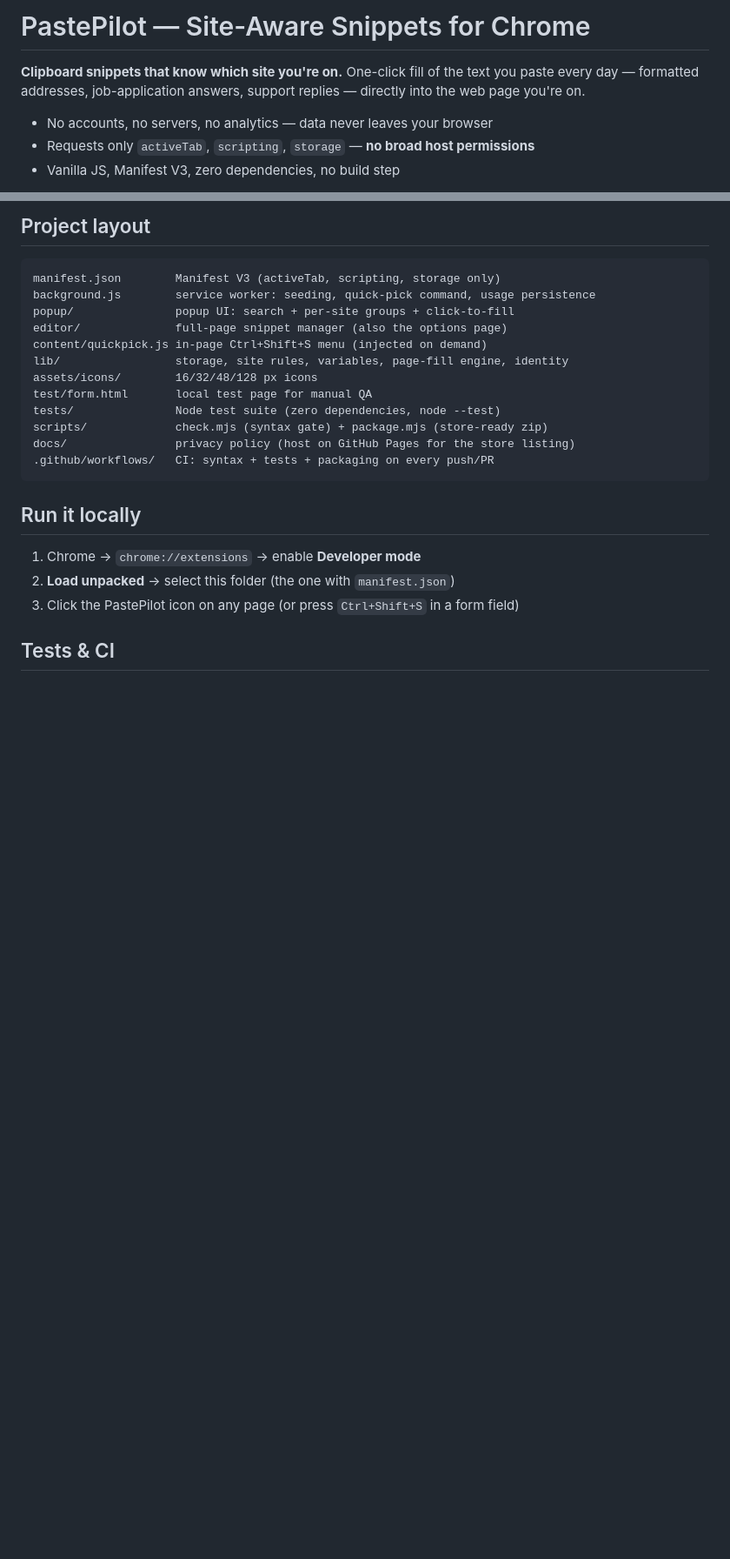
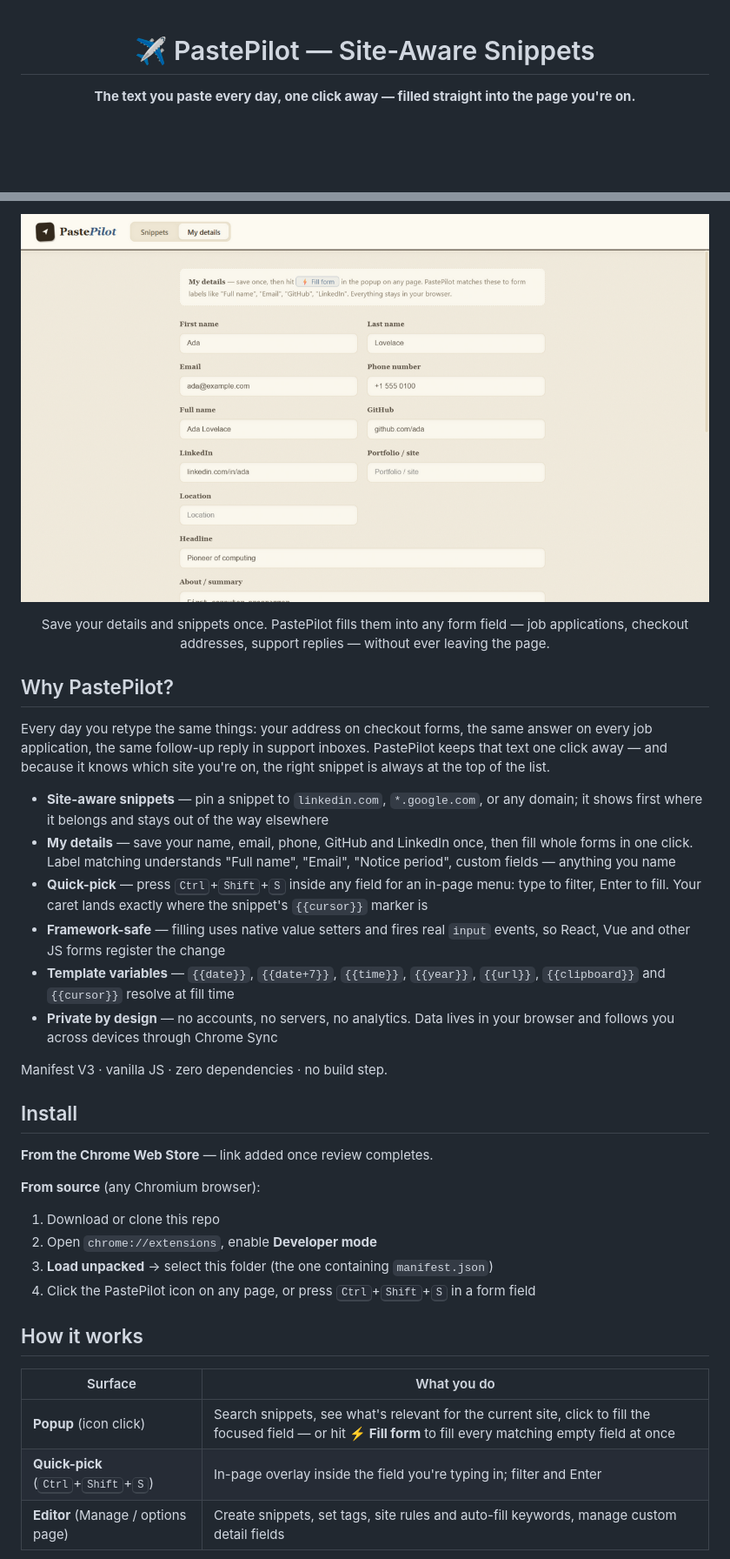
Before and after one commit to Gaurav77Kumar/PastePilot, a Markdown page: README.md, 2 parts joined by grey strips. Shown: that part at 87% size. Rendered like a GitHub page; pictures changed too: docs/screenshots/my-details.png (added); blank space fills up the shorter version.

Commit message:
Improve README: screenshots, CI badge, features, usage and dev docs

````diff
--- a/README.md
+++ b/README.md
@@ -1,10 +1,6 @@
-# PastePilot — Site-Aware Snippets for Chrome
+<div align="center">
 
-**Clipboard snippets that know which site you're on.** One-click fill of the text you
-paste every day — formatted addresses, job-application answers, support replies —
-directly into the web page you're on.
+# ✈️ PastePilot — Site-Aware Snippets
 
-- No accounts, no servers, no analytics — data never leaves your browser
-- Requests only `activeTab`, `scripting`, `storage` — **no broad host permissions**
-- Vanilla JS, Manifest V3, zero dependencies, no build step
+**The text you paste every day, one click away — filled straight into the page you're on.**
 
@@ -13,25 +8,51 @@ packaging. Load it directly via `chrome://extensions` → **Load unpacked**.
 
-## Project layout
+![PastePilot My details — fill any form in one click](docs/screenshots/my-details.png)
 
-```
-manifest.json        Manifest V3 (activeTab, scripting, storage only)
-background.js        service worker: seeding, quick-pick command, usage persistence
-popup/               popup UI: search + per-site groups + click-to-fill
-editor/              full-page snippet manager (also the options page)
-content/quickpick.js in-page Ctrl+Shift+S menu (injected on demand)
-lib/                 storage, site rules, variables, page-fill engine, identity
-assets/icons/        16/32/48/128 px icons
-test/form.html       local test page for manual QA
-tests/               Node test suite (zero dependencies, node --test)
-scripts/             check.mjs (syntax gate) + package.mjs (store-ready zip)
-docs/                privacy policy (host on GitHub Pages for the store listing)
-.github/workflows/   CI: syntax + tests + packaging on every push/PR
-```
+Save your details and snippets once. PastePilot fills them into any form field —
+job applications, checkout addresses, support replies — without ever leaving the page.
 
-## Run it locally
+</div>
 
-1. Chrome → `chrome://extensions` → enable **Developer mode**
-2. **Load unpacked** → select this folder (the one with `manifest.json`)
-3. Click the PastePilot icon on any page (or press `Ctrl+Shift+S` in a form field)
+## Why PastePilot?
 
-## Tests & CI
+Every day you retype the same things: your address on checkout forms, the same
+answer on every job application, the same follow-up reply in support inboxes.
+PastePilot keeps that text one click away — and because it knows which site
+you're on, the right snippet is always at the top of the list.
+
+- **Site-aware snippets** — pin a snippet to `linkedin.com`, `*.google.com`, or any
+  domain; it shows first where it belongs and stays out of the way elsewhere
+- **My details** — save your name, email, phone, GitHub and LinkedIn once, then fill
+  whole forms in one click. Label matching understands "Full name", "Email",
+  "Notice period", custom fields — anything you name
+- **Quick-pick** — press <kbd>Ctrl</kbd>+<kbd>Shift</kbd>+<kbd>S</kbd> inside any field for an
+  in-page menu: type to filter, Enter to fill. Your caret lands exactly where
+  the snippet's `{{cursor}}` marker is
+- **Framework-safe** — filling uses native value setters and fires real `input`
+  events, so React, Vue and other JS forms register the change
+- **Template variables** — `{{date}}`, `{{date+7}}`, `{{time}}`, `{{year}}`,
+  `{{url}}`, `{{clipboard}}` and `{{cursor}}` resolve at fill time
+- **Private by design** — no accounts, no servers, no analytics. Data lives in
+  your browser and follows you across devices through Chrome Sync
+
+Manifest V3 · vanilla JS · zero dependencies · no build step.
+
+## Install
+
+**From the Chrome Web Store** — link added once review completes.
+
+**From source** (any Chromium browser):
+
+1. Download or clone this repo
+2. Open `chrome://extensions`, enable **Developer mode**
+3. **Load unpacked** → select this folder (the one containing `manifest.json`)
+4. Click the PastePilot icon on any page, or press <kbd>Ctrl</kbd>+<kbd>Shift</kbd>+<kbd>S</kbd> in a form field
+
+## How it works
+
+| Surface | What you do |
+|---|---|
+| **Popup** (icon click) | Search snippets, see what's relevant for the current site, click to fill the focused field — or hit **⚡ Fill form** to fill every matching empty field at once |
+| **Quick-pick** (<kbd>Ctrl</kbd>+<kbd>Shift</kbd>+<kbd>S</kbd>) | In-page overlay inside the field you're typing in; filter and Enter |
+| **Editor** (Manage / options page) | Create snippets, set tags, site rules and auto-fill keywords, manage custom detail fields |
+
````
Also changed, not shown: other parts of README.md (+43 -22 lines), docs/screenshots/editor.png (added), 4 other files.
